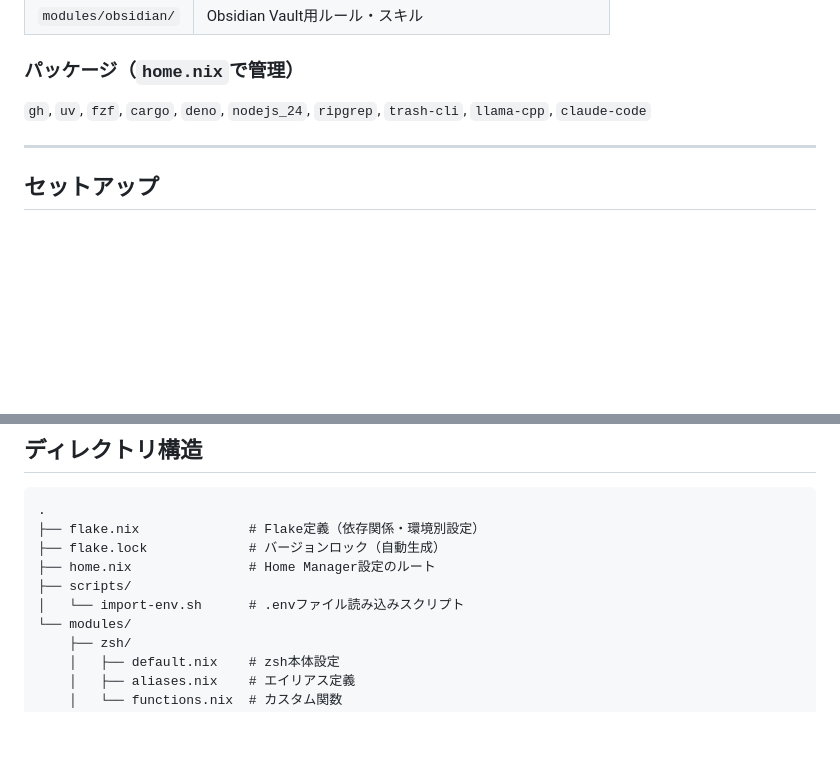
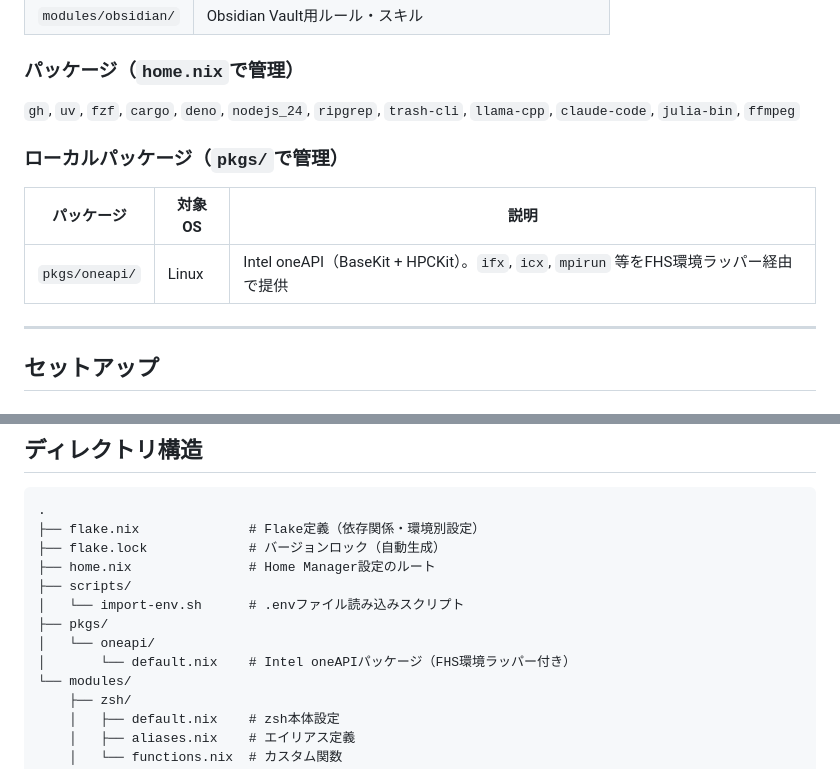
Before and after one commit to great-cactus/home-manager, a Markdown page: README.md, 2 parts joined by grey strips. GitHub-like rendering; blank space fills up the shorter version.

Commit message:
docs: CLAUDE.md追加、READMEにoneAPI・julia・ffmpegを反映

```diff
--- a/README.md
+++ b/README.md
@@ -13,7 +13,13 @@ Nix Home Managerを使った開発環境設定の管理リポジトリ.
 
 ### パッケージ（`home.nix`で管理）
 
-`gh`, `uv`, `fzf`, `cargo`, `deno`, `nodejs_24`, `ripgrep`, `trash-cli`, `llama-cpp`, `claude-code`
+`gh`, `uv`, `fzf`, `cargo`, `deno`, `nodejs_24`, `ripgrep`, `trash-cli`, `llama-cpp`, `claude-code`, `julia-bin`, `ffmpeg`
+
+### ローカルパッケージ（`pkgs/`で管理）
+
+| パッケージ | 対象OS | 説明 |
+|-----------|--------|------|
+| `pkgs/oneapi/` | Linux | Intel oneAPI（BaseKit + HPCKit）。`ifx`, `icx`, `mpirun` 等をFHS環境ラッパー経由で提供 |
 
 ---
 
@@ -112,6 +118,9 @@ nix flake update
 ├── home.nix               # Home Manager設定のルート
 ├── scripts/
 │   └── import-env.sh      # .envファイル読み込みスクリプト
+├── pkgs/
+│   └── oneapi/
+│       └── default.nix    # Intel oneAPIパッケージ（FHS環境ラッパー付き）
 └── modules/
     ├── zsh/
     │   ├── default.nix    # zsh本体設定
```
Also changed, not shown: CLAUDE.md (added, +55 -0 lines).
